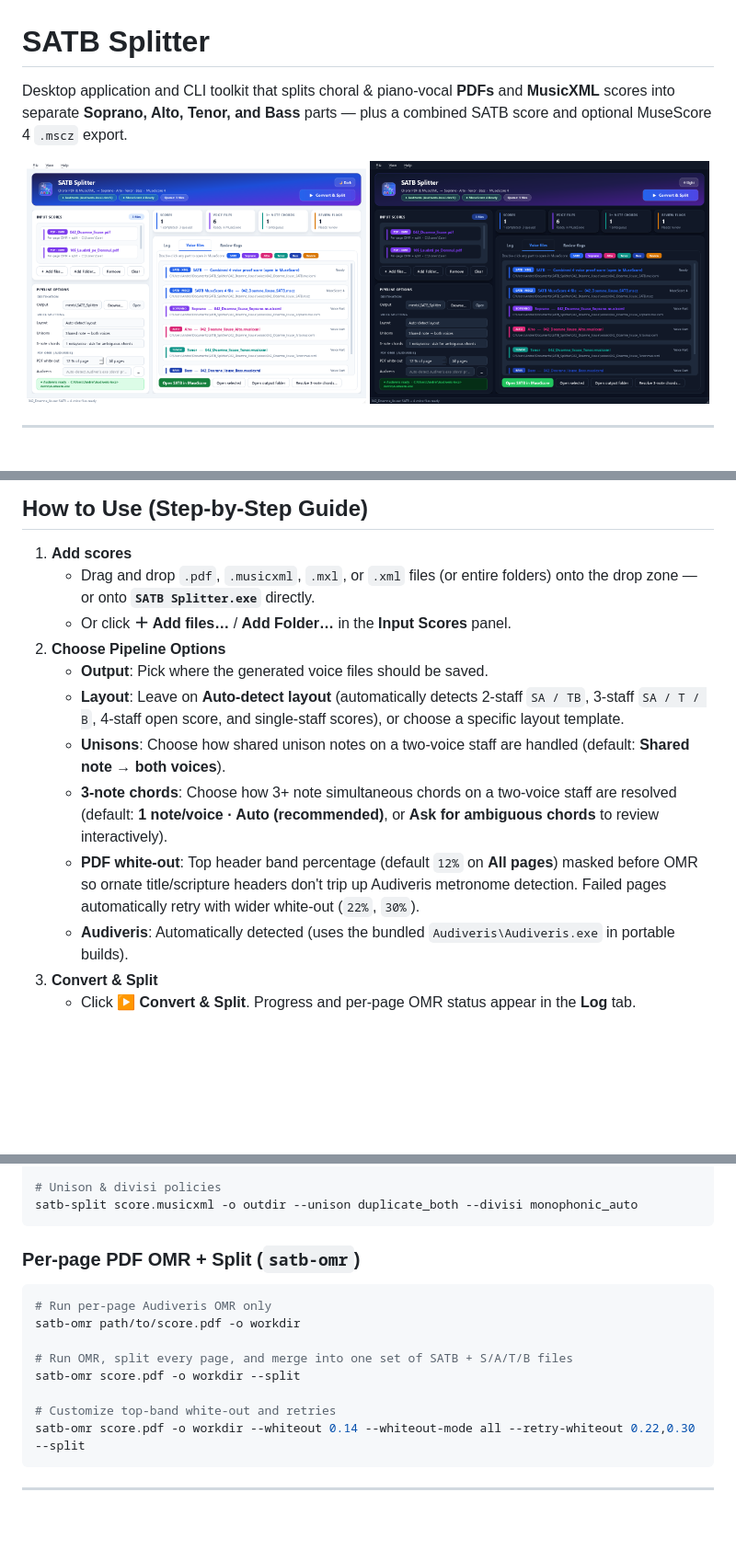
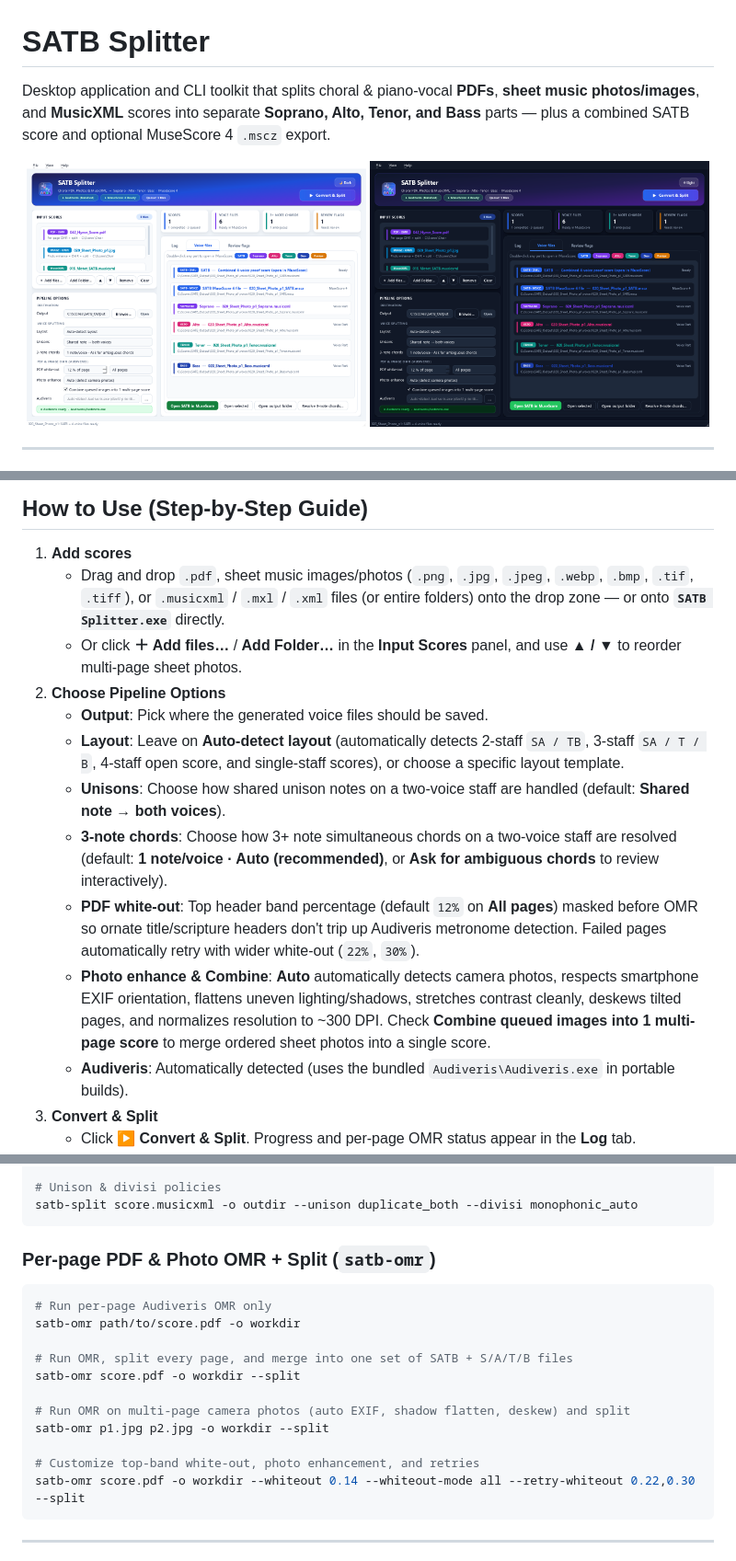
Before and after one commit to KnightL1ght/satb-splitter, a Markdown page: README.md, 3 parts joined by grey strips. Shown at 92% size. Drawn GitHub-style; pictures changed too: assets/ui_preview_dark.png, assets/ui_preview_light.png; blank space fills up the shorter version.

Commit message:
feat: add sheet music image & camera photo OMR preprocessing, CLI & Studio GUI support

````diff
--- a/README.md
+++ b/README.md
@@ -1,6 +1,6 @@
 # SATB Splitter
 
-Desktop application and CLI toolkit that splits choral & piano-vocal **PDFs** and **MusicXML** scores into separate **Soprano, Alto, Tenor, and Bass** parts — plus a combined SATB score and optional MuseScore 4 `.mscz` export.
+Desktop application and CLI toolkit that splits choral & piano-vocal **PDFs**, **sheet music photos/images**, and **MusicXML** scores into separate **Soprano, Alto, Tenor, and Bass** parts — plus a combined SATB score and optional MuseScore 4 `.mscz` export.
 
 <p align="center">
   <img src="assets/ui_preview_light.png" alt="SATB Splitter Studio — Light Theme" width="49%" />
@@ -26,14 +26,15 @@ Everything needed for offline PDF Optical Music Recognition (bundled **Audiveris
 ## How to Use (Step-by-Step Guide)
 
 1. **Add scores**
-   - Drag and drop `.pdf`, `.musicxml`, `.mxl`, or `.xml` files (or entire folders) onto the drop zone — or onto **`SATB Splitter.exe`** directly.
-   - Or click **＋ Add files…** / **Add Folder…** in the **Input Scores** panel.
+   - Drag and drop `.pdf`, sheet music images/photos (`.png`, `.jpg`, `.jpeg`, `.webp`, `.bmp`, `.tif`, `.tiff`), or `.musicxml` / `.mxl` / `.xml` files (or entire folders) onto the drop zone — or onto **`SATB Splitter.exe`** directly.
+   - Or click **＋ Add files…** / **Add Folder…** in the **Input Scores** panel, and use **▲ / ▼** to reorder multi-page sheet photos.
 2. **Choose Pipeline Options**
    - **Output**: Pick where the generated voice files should be saved.
    - **Layout**: Leave on **Auto-detect layout** (automatically detects 2-staff `SA / TB`, 3-staff `SA / T / B`, 4-staff open score, and single-staff scores), or choose a specific layout template.
    - **Unisons**: Choose how shared unison notes on a two-voice staff are handled (default: **Shared note → both voices**).
    - **3-note chords**: Choose how 3+ note simultaneous chords on a two-voice staff are resolved (default: **1 note/voice · Auto (recommended)**, or **Ask for ambiguous chords** to review interactively).
    - **PDF white-out**: Top header band percentage (default `12%` on **All pages**) masked before OMR so ornate title/scripture headers don't trip up Audiveris metronome detection. Failed pages automatically retry with wider white-out (`22%`, `30%`).
+   - **Photo enhance & Combine**: **Auto** automatically detects camera photos, respects smartphone EXIF orientation, flattens uneven lighting/shadows, stretches contrast cleanly, deskews tilted pages, and normalizes resolution to ~300 DPI. Check **Combine queued images into 1 multi-page score** to merge ordered sheet photos into a single score.
    - **Audiveris**: Automatically detected (uses the bundled `Audiveris\Audiveris.exe` in portable builds).
 3. **Convert & Split**
    - Click **▶ Convert & Split**. Progress and per-page OMR status appear in the **Log** tab.
@@ -81,7 +82,7 @@ satb-split score.musicxml -o outdir --template four_staff_open
 satb-split score.musicxml -o outdir --unison duplicate_both --divisi monophonic_auto
 ```
 
-### Per-page PDF OMR + Split (`satb-omr`)
+### Per-page PDF & Photo OMR + Split (`satb-omr`)
 
 ```bash
 # Run per-page Audiveris OMR only
@@ -90,7 +91,10 @@ satb-omr path/to/score.pdf -o workdir
 # Run OMR, split every page, and merge into one set of SATB + S/A/T/B files
 satb-omr score.pdf -o workdir --split
 
-# Customize top-band white-out and retries
+# Run OMR on multi-page camera photos (auto EXIF, shadow flatten, deskew) and split
+satb-omr p1.jpg p2.jpg -o workdir --split
+
+# Customize top-band white-out, photo enhancement, and retries
 satb-omr score.pdf -o workdir --whiteout 0.14 --whiteout-mode all --retry-whiteout 0.22,0.30 --split
 ```
 
````
Also changed, not shown: other parts of README.md (+1 -1 lines), 10 other files.
